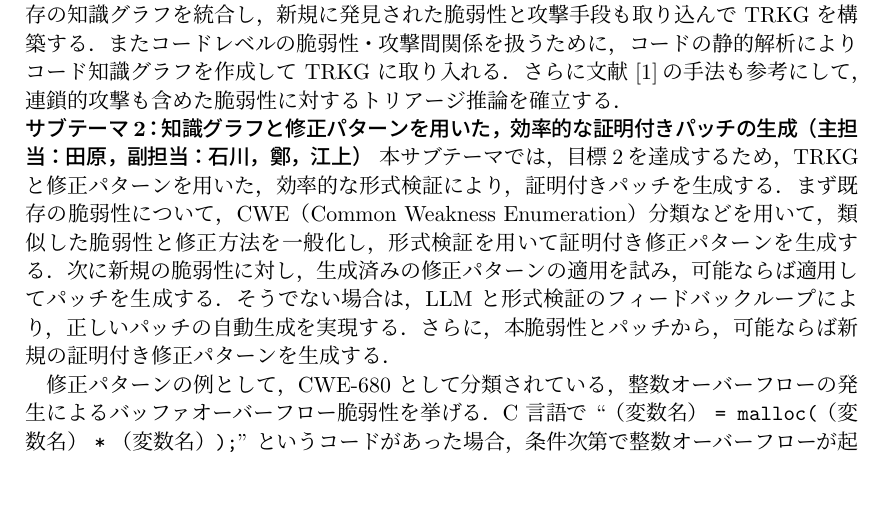
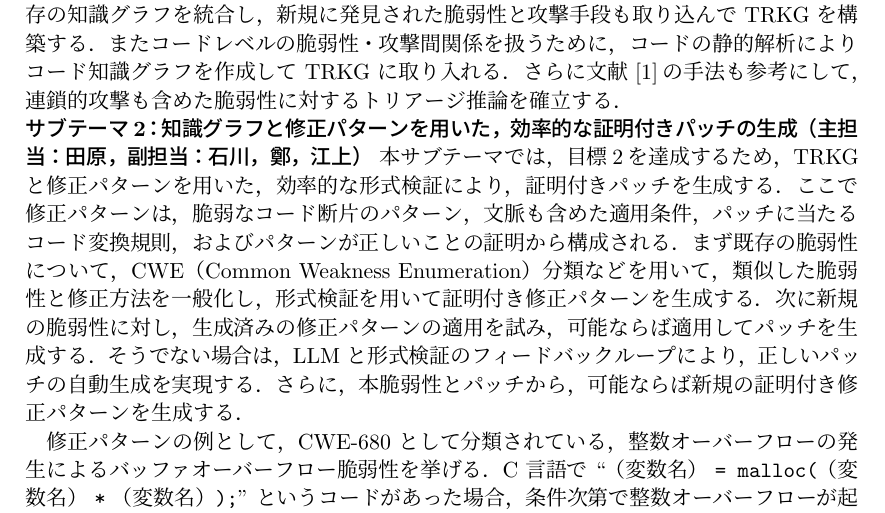
Before and after one commit to yt3/kaken26, a LaTeX document (kiban_b.tex): part of page 4 of 8, cut so that both start at the same text, the shorter picture padded with empty space. Compiled offline with pLaTeX and dvipdfmx; a LaTeX package or settings file that is missing is left out.

Commit message:
修正パターンの説明追加

```diff
--- a/kiban_b.tex
+++ b/kiban_b.tex
@@ -169,7 +169,7 @@
 
 まず TRKG の基盤としてトリアージパッチオントロジーを開発する．そのために米国国立標準技術研究所（NIST）による Vulnerability Description Ontology (VDO) や，前述の文献などで提案されている，既存の脆弱性関連オントロジーを統合する．その上で，本研究の独自性である，形式検証と修正パターンの組み込みを可能にするためにオントロジーを拡張する．そして本オントロジーに基づき，前述の文献で提案されたものなどの既存の知識グラフを統合し，新規に発見された脆弱性と攻撃手段も取り込んで TRKG を構築する．またコードレベルの脆弱性・攻撃間関係を扱うために，コードの静的解析によりコード知識グラフを作成して TRKG に取り入れる．さらに文献~\cite{10.1145/3803437.3805583}の手法も参考にして，連鎖的攻撃も含めた脆弱性に対するトリアージ推論を確立する．
 
-\noindent\textbf{サブテーマ2：知識グラフと修正パターンを用いた，効率的な証明付きパッチの生成（主担当：田原，副担当：石川，鄭，江上）} 本サブテーマでは，目標2を達成するため，TRKG と修正パターンを用いた，効率的な形式検証により，証明付きパッチを生成する．まず既存の脆弱性について，CWE（Common Weakness Enumeration）分類などを用いて，類似した脆弱性と修正方法を一般化し，形式検証を用いて証明付き修正パターンを生成する．次に新規の脆弱性に対し，生成済みの修正パターンの適用を試み，可能ならば適用してパッチを生成する．そうでない場合は，LLM と形式検証のフィードバックループにより，正しいパッチの自動生成を実現する．さらに，本脆弱性とパッチから，可能ならば新規の証明付き修正パターンを生成する．
+\noindent\textbf{サブテーマ2：知識グラフと修正パターンを用いた，効率的な証明付きパッチの生成（主担当：田原，副担当：石川，鄭，江上）} 本サブテーマでは，目標2を達成するため，TRKG と修正パターンを用いた，効率的な形式検証により，証明付きパッチを生成する．ここで修正パターンは，脆弱なコード断片のパターン，文脈も含めた適用条件，パッチに当たるコード変換規則，およびパターンが正しいことの証明から構成される．まず既存の脆弱性について，CWE（Common Weakness Enumeration）分類などを用いて，類似した脆弱性と修正方法を一般化し，形式検証を用いて証明付き修正パターンを生成する．次に新規の脆弱性に対し，生成済みの修正パターンの適用を試み，可能ならば適用してパッチを生成する．そうでない場合は，LLM と形式検証のフィードバックループにより，正しいパッチの自動生成を実現する．さらに，本脆弱性とパッチから，可能ならば新規の証明付き修正パターンを生成する．
 
 修正パターンの例として，CWE-680 として分類されている，整数オーバーフローの発生によるバッファオーバーフロー脆弱性を挙げる．C 言語で ``（変数名） \texttt{= malloc(}（変数名） \texttt{*} （変数名）\texttt{);}'' というコードがあった場合，条件次第で整数オーバーフローが起こる可能性がある．この場合，オーバーフローのチェックを行うコードを追加する，という修正を行う．
 
```
